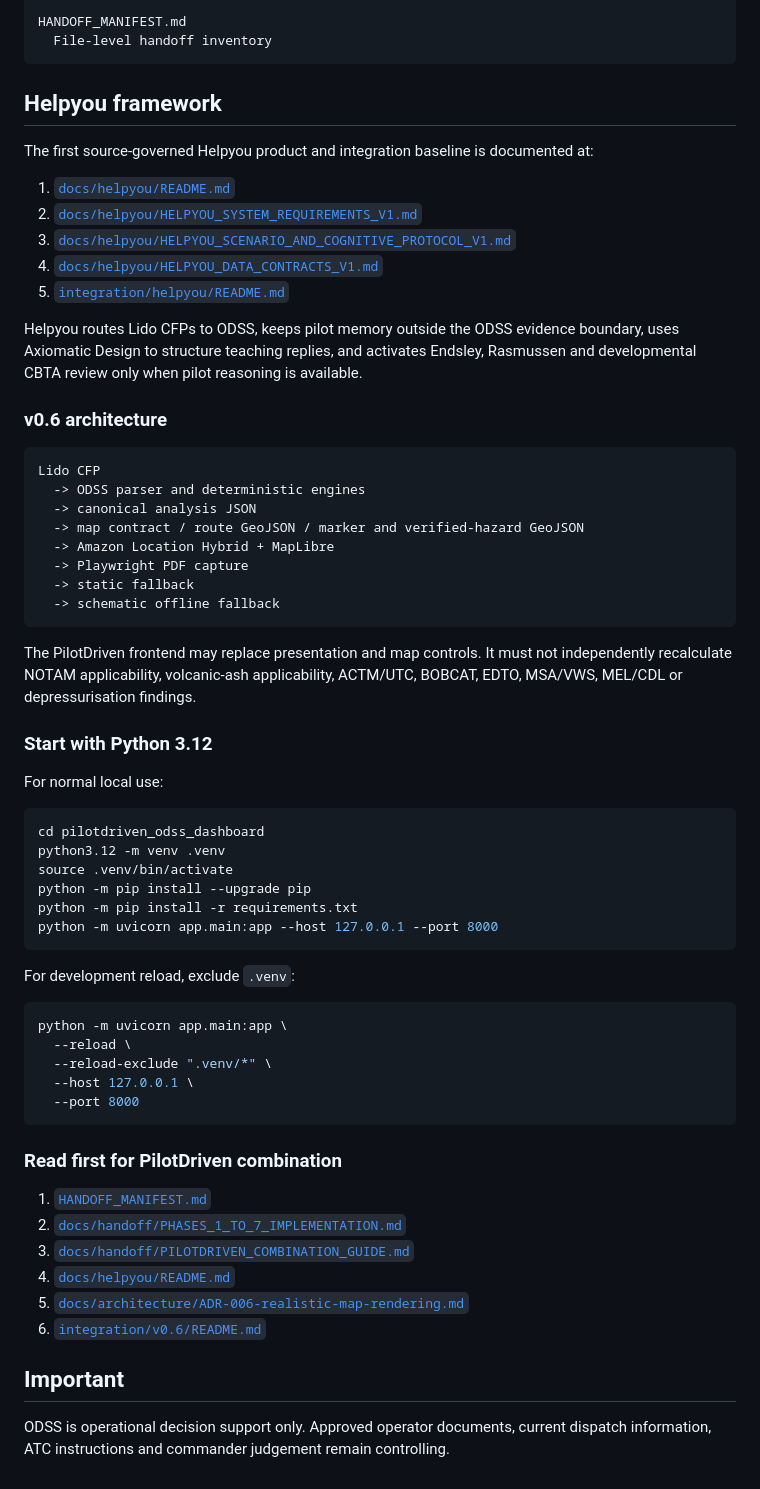
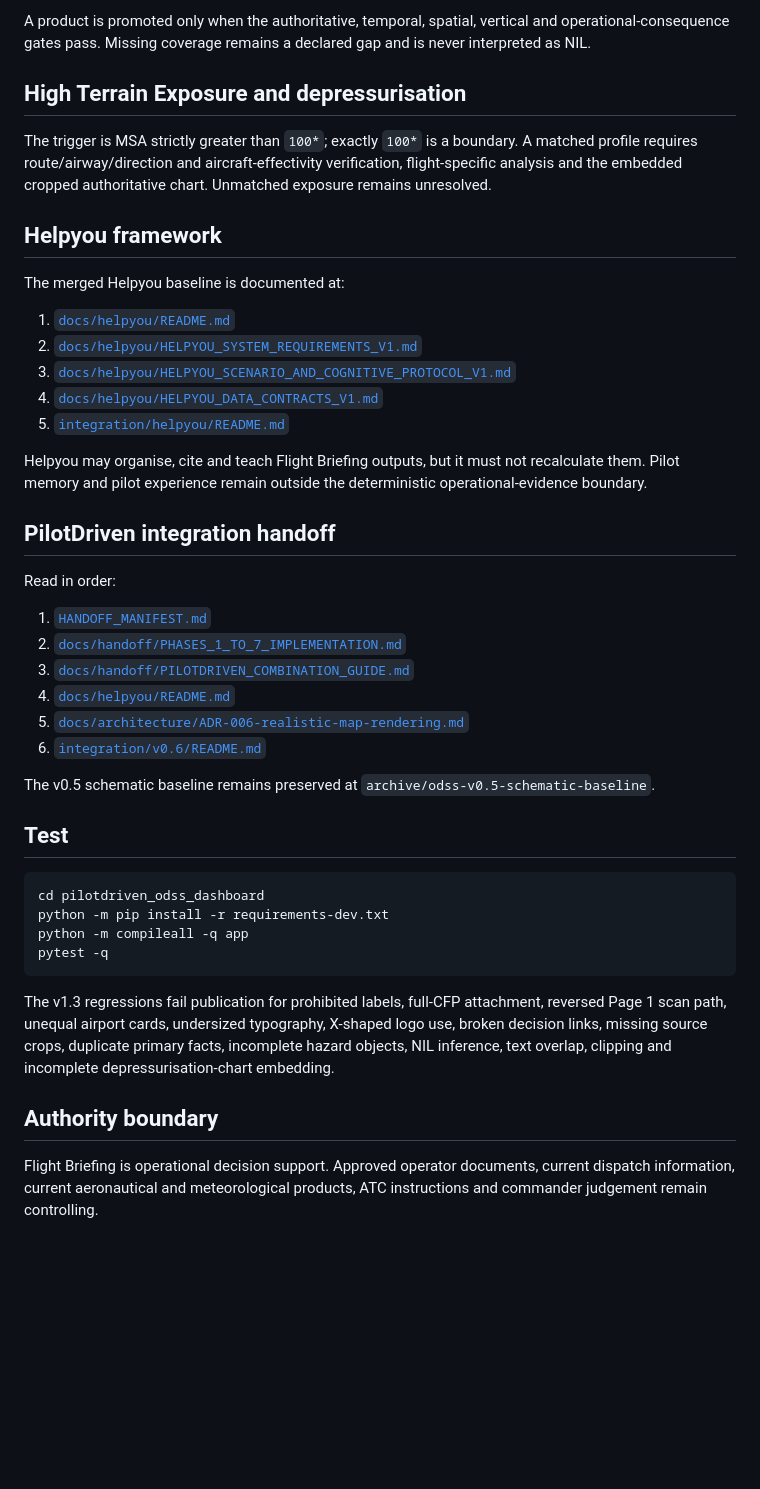
Before and after one commit to Easyeye123/pilotdriven-ODSS, a Markdown page: README.md, the part around one of its changes. GitHub-like rendering; blank space fills up the shorter version.

````diff
--- a/README.md
+++ b/README.md
@@ -46,11 +75,13 @@ docs/
 
-HANDOFF_MANIFEST.md
-  File-level handoff inventory
-```
+A product is promoted only when the authoritative, temporal, spatial, vertical and operational-consequence gates pass. Missing coverage remains a declared gap and is never interpreted as NIL.
+
+## High Terrain Exposure and depressurisation
+
+The trigger is MSA strictly greater than `100*`; exactly `100*` is a boundary. A matched profile requires route/airway/direction and aircraft-effectivity verification, flight-specific analysis and the embedded cropped authoritative chart. Unmatched exposure remains unresolved.
 
 ## Helpyou framework
 
-The first source-governed Helpyou product and integration baseline is documented at:
+The merged Helpyou baseline is documented at:
 
 1. [`docs/helpyou/README.md`](docs/helpyou/README.md)
 2. [`docs/helpyou/HELPYOU_SYSTEM_REQUIREMENTS_V1.md`](docs/helpyou/HELPYOU_SYSTEM_REQUIREMENTS_V1.md)
@@ -58,47 +89,11 @@ The first source-governed Helpyou product and integration baseline is documented
 4. [`docs/helpyou/HELPYOU_DATA_CONTRACTS_V1.md`](docs/helpyou/HELPYOU_DATA_CONTRACTS_V1.md)
 5. [`integration/helpyou/README.md`](integration/helpyou/README.md)
 
-Helpyou routes Lido CFPs to ODSS, keeps pilot memory outside the ODSS evidence boundary, uses Axiomatic Design to structure teaching replies, and activates Endsley, Rasmussen and developmental CBTA review only when pilot reasoning is available.
+Helpyou may organise, cite and teach Flight Briefing outputs, but it must not recalculate them. Pilot memory and pilot experience remain outside the deterministic operational-evidence boundary.
 
-### v0.6 architecture
+## PilotDriven integration handoff
 
-```text
-Lido CFP
-  -> ODSS parser and deterministic engines
-  -> canonical analysis JSON
-  -> map contract / route GeoJSON / marker and verified-hazard GeoJSON
-  -> Amazon Location Hybrid + MapLibre
-  -> Playwright PDF capture
-  -> static fallback
-  -> schematic offline fallback
-```
-
-The PilotDriven frontend may replace presentation and map controls. It must not independently recalculate NOTAM applicability, volcanic-ash applicability, ACTM/UTC, BOBCAT, EDTO, MSA/VWS, MEL/CDL or depressurisation findings.
-
-### Start with Python 3.12
-
-For normal local use:
-
-```bash
-cd pilotdriven_odss_dashboard
-python3.12 -m venv .venv
-source .venv/bin/activate
-python -m pip install --upgrade pip
-python -m pip install -r requirements.txt
-python -m uvicorn app.main:app --host 127.0.0.1 --port 8000
-```
-
-For development reload, exclude `.venv`:
-
-```bash
-python -m uvicorn app.main:app \
-  --reload \
-  --reload-exclude ".venv/*" \
-  --host 127.0.0.1 \
-  --port 8000
-```
-
-### Read first for PilotDriven combination
+Read in order:
 
 1. [`HANDOFF_MANIFEST.md`](HANDOFF_MANIFEST.md)
 2. [`docs/handoff/PHASES_1_TO_7_IMPLEMENTATION.md`](docs/handoff/PHASES_1_TO_7_IMPLEMENTATION.md)
@@ -107,6 +102,19 @@ python -m uvicorn app.main:app \
 5. [`docs/architecture/ADR-006-realistic-map-rendering.md`](docs/architecture/ADR-006-realistic-map-rendering.md)
 6. [`integration/v0.6/README.md`](integration/v0.6/README.md)
 
-## Important
+The v0.5 schematic baseline remains preserved at `archive/odss-v0.5-schematic-baseline`.
 
-ODSS is operational decision support only. Approved operator documents, current dispatch information, ATC instructions and commander judgement remain controlling.
+## Test
+
+```bash
+cd pilotdriven_odss_dashboard
+python -m pip install -r requirements-dev.txt
+python -m compileall -q app
+pytest -q
+```
+
+The v1.3 regressions fail publication for prohibited labels, full-CFP attachment, reversed Page 1 scan path, unequal airport cards, undersized typography, X-shaped logo use, broken decision links, missing source crops, duplicate primary facts, incomplete hazard objects, NIL inference, text overlap, clipping and incomplete depressurisation-chart embedding.
+
+## Authority boundary
+
+Flight Briefing is operational decision support. Approved operator documents, current dispatch information, current aeronautical and meteorological products, ATC instructions and commander judgement remain controlling.
````
Also changed, not shown: other parts of README.md (+54 -25 lines).
